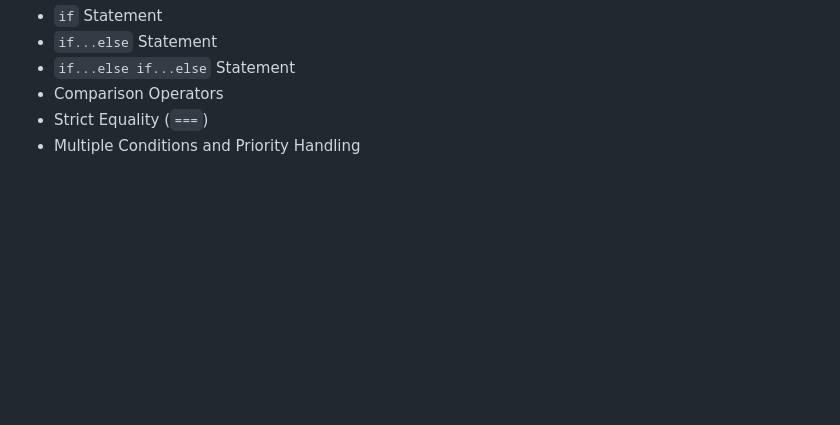
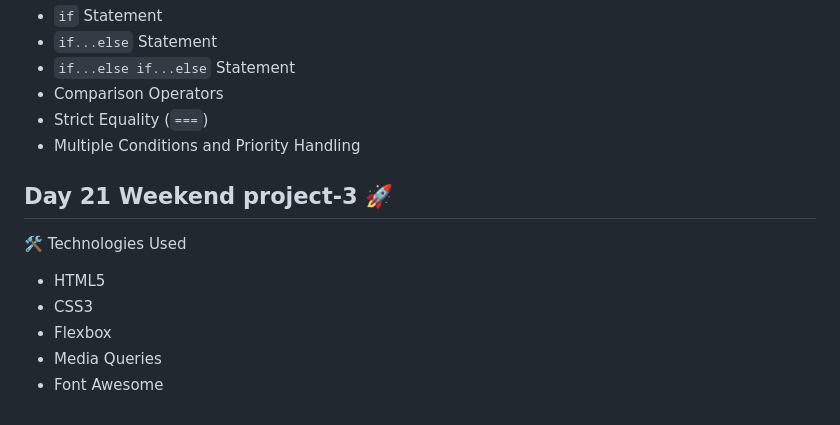
Before and after one commit to Mayur8180/fullstack-journey-2026, a Markdown page: README.md, the part around the change. Drawn GitHub-style; blank space fills up the shorter version.

```diff
--- a/README.md
+++ b/README.md
@@ -194,3 +194,13 @@ Topics Learned:
 - Comparison Operators
 - Strict Equality (`===`)
 - Multiple Conditions and Priority Handling
+
+## Day 21 Weekend project-3 🚀
+
+🛠️ Technologies Used
+
+- HTML5
+- CSS3
+- Flexbox
+- Media Queries
+- Font Awesome
```
